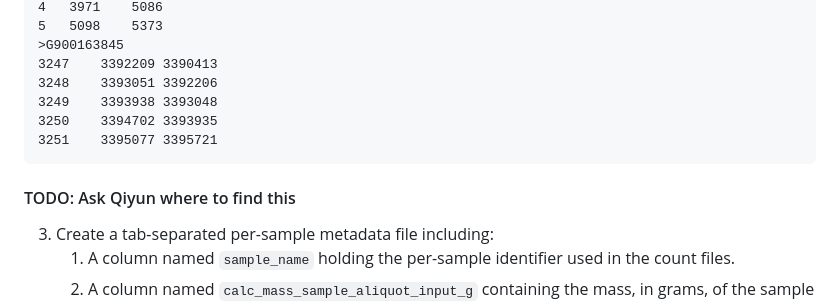
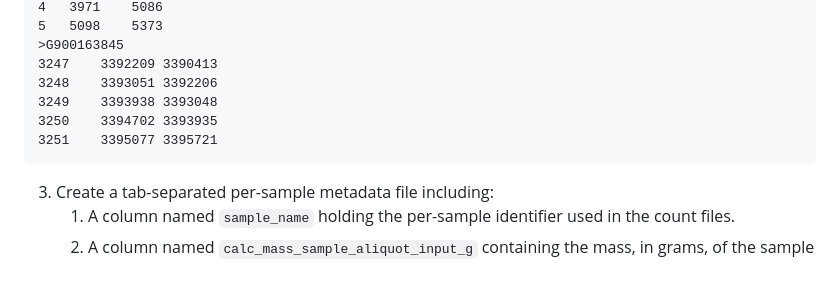
Before and after one commit to AmandaBirmingham/q2-pysyndna, a Markdown page: README.md, the part around the change. GitHub-like rendering; blank space fills up the shorter version.

Commit message:
remove todo

````diff
--- a/README.md
+++ b/README.md
@@ -345,7 +345,6 @@ log_visualization.visualization.save("cell_counts_log.qzv")
 3251	3395077	3395721
 ```
 
-#### TODO: Ask Qiyun where to find this
 3) Create a tab-separated per-sample metadata file including:
    1) A column named `sample_name` holding the per-sample identifier used in the count files.
    2) A column named `calc_mass_sample_aliquot_input_g` containing the mass, in grams, of the sample in the aliquot that went into the extraction.
````
